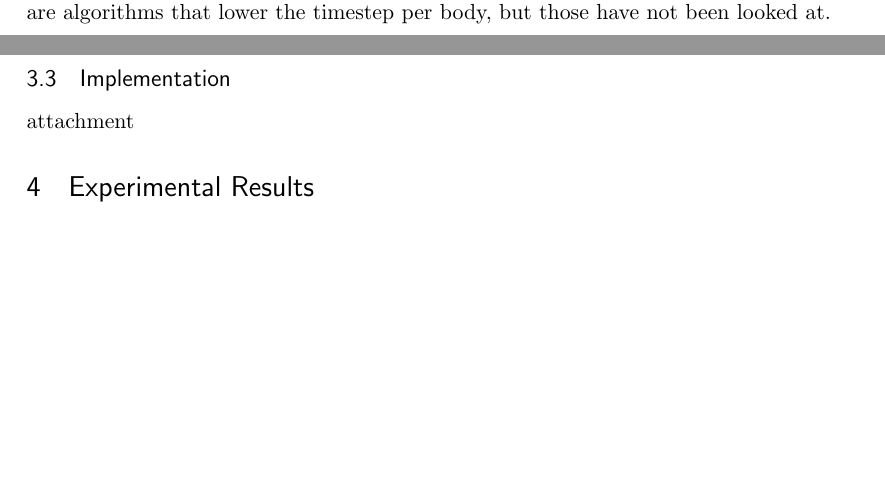
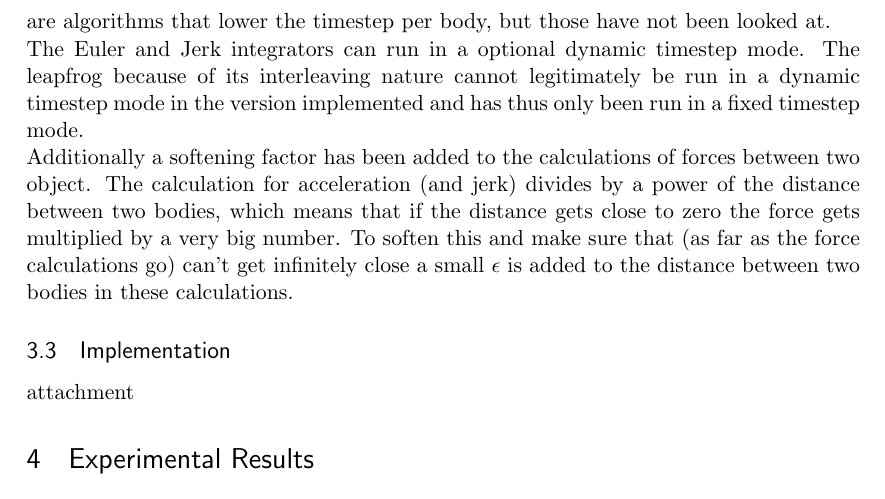
Before and after one commit to boersmamarcel/nbodyarticle, a LaTeX document (article/article.tex): two parts of pages 8 and 9 of 15 before the commit and part of page 9 of 15 after it, the two joined at a grey line, cut so that both start at the same text, the shorter picture padded with empty space. Compiled offline with pdfLaTeX.

Commit message:
softening voor lengte tussen bodies, geen dynamic timestep voor leapfrog

```diff
--- a/article/article.tex
+++ b/article/article.tex
@@ -261,7 +261,9 @@ In a gravitational simulation with discrete timesteps strange things can happen
 The n-body simulation that has been studied uses a collisionless n-body model. This means that the first option for close encounters (collision) is disregarded. A simulation with discrete timesteps will assume that the force experienced at the start of a timestep by a body will be experienced by that body during the whole timestep. This is not necessarily true for two close bodies in collisionless system. The bodies would only experience the strong force for a much shorter time than the timestep actually last and thus the force interaction gets overestimated. \\
 One option to improve accuracy of close encounters is to have the simulation run with smaller timesteps. This would however increase computational load and be inefficient if most simulation steps don't actually have encounters close enough to need a shorter timestep.\\
 Instead a dynamic timestep system can be devised. By looking at each gravitational interaction in the system, the resulting speeds and accelerations between every pair of bodies due to force interaction can be derived. It can then be calculated how long it would take to cover the distance between the two bodies based on their force interaction. If the length of time is shorter than the default timestep length, the timestep for the simulation is lowered for the next simulation step.\\
-This lowering of the timestep is done globally, for the entire simulation. The simulation is slowed down based on the closest interaction between two bodies in the system. There are algorithms that lower the timestep per body, but those have not been looked at.
+This lowering of the timestep is done globally, for the entire simulation. The simulation is slowed down based on the closest interaction between two bodies in the system. There are algorithms that lower the timestep per body, but those have not been looked at.\\
+The Euler and Jerk integrators can run in a optional dynamic timestep mode. The leapfrog because of its interleaving nature cannot legitimately be run in a dynamic timestep mode in the version implemented and has thus only been run in a fixed timestep mode.\\
+Additionally a softening factor has been added to the calculations of forces between two object. The calculation for acceleration (and jerk) divides by a power of the distance between two bodies, which means that if the distance gets close to zero the force gets multiplied by a very big number. To soften this and make sure that (as far as the force calculations go) can't get infinitely close a small $\epsilon$ is added to the distance between two bodies in these calculations.
 \subsection{Implementation}
 attachment
 \section{Experimental Results}
```
